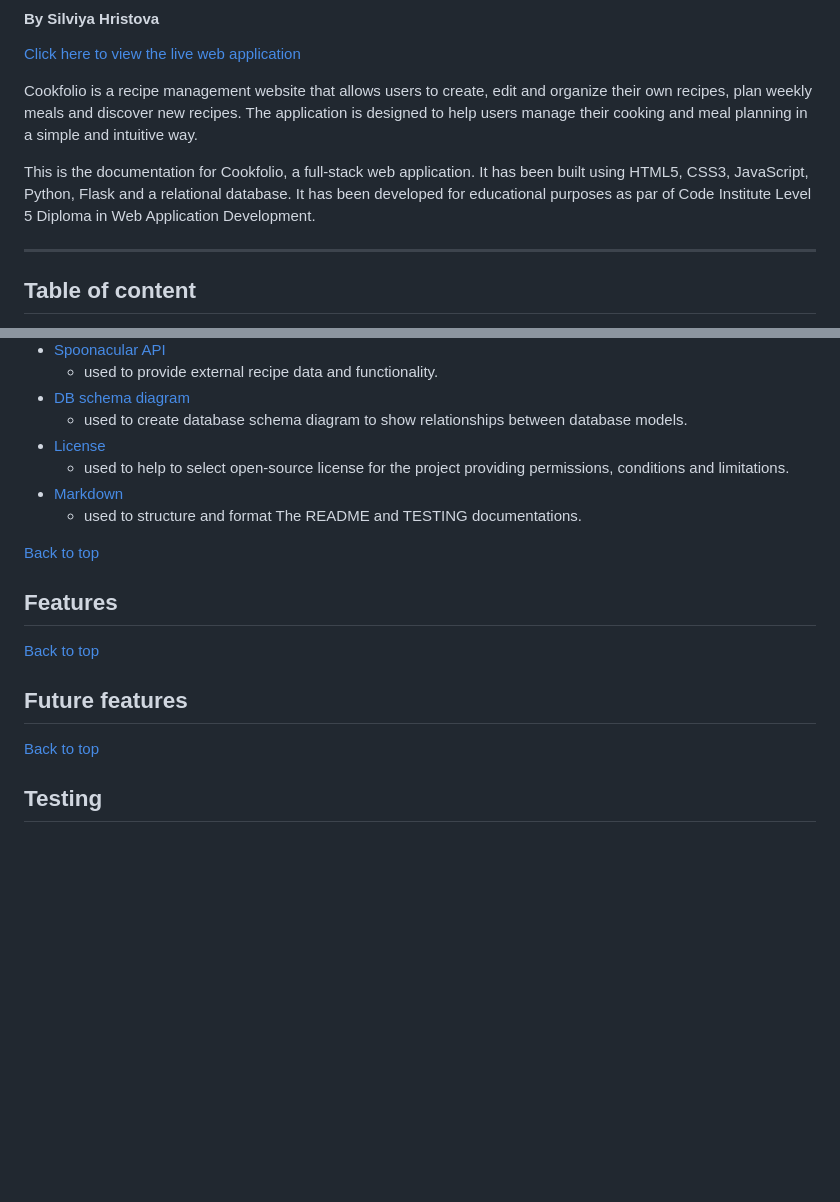
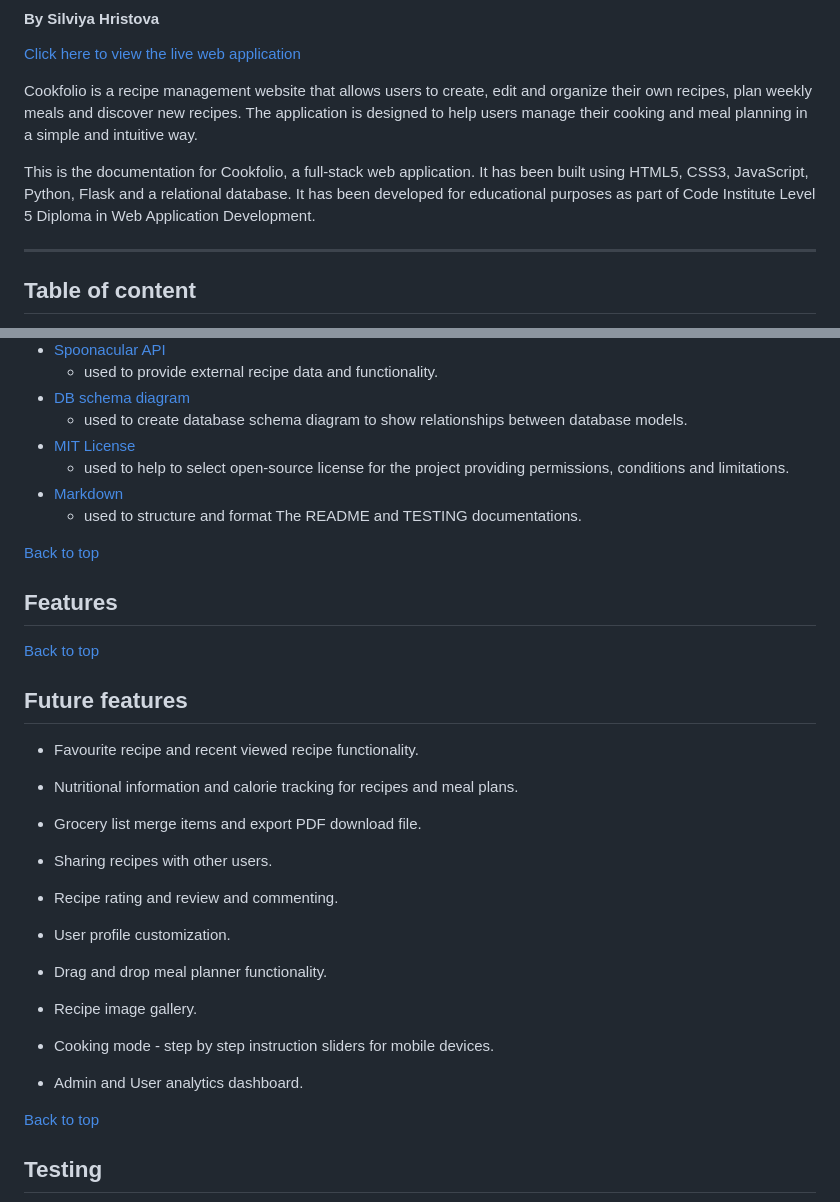
Before and after one commit to silviyahristova/cookfolio, a Markdown page: README.md, 2 parts joined by grey strips. Rendered like a GitHub page; blank space fills up the shorter version.

```diff
--- a/README.md
+++ b/README.md
@@ -8,7 +8,7 @@
 
 Cookfolio is a recipe management website that allows users to create, edit and organize their own recipes, plan weekly meals and discover new recipes. The application is designed to help users manage their cooking and meal planning in a simple and intuitive way.
 
-This is the documentation for Cookfolio, a full-stack web application. It has been built using HTML5, CSS3, JavaScript, Python, Flask and a relational database. It has been developed for educational purposes as par of Code Institute Level 5 Diploma in Web Application Development.
+This is the documentation for Cookfolio, a full-stack web application. It has been built using HTML5, CSS3, JavaScript, Python, Flask and a relational database. It has been developed for educational purposes as part of Code Institute Level 5 Diploma in Web Application Development.
 
 ---
 
@@ -397,7 +397,7 @@ Icons are used across the website to improve usability and provide clear visual
     + used to provide external recipe data and functionality.
 + [DB schema diagram](https://dbdiagram.io/home)
     + used to create database schema diagram to show relationships between database models.
-+ [License](https://choosealicense.com/)
++ [MIT License](https://choosealicense.com/)
     + used to help to select open-source license for the project providing permissions, conditions and limitations.
 + [Markdown](https://www.markdownguide.org/)
     + used to structure and format The README and TESTING documentations.
@@ -409,6 +409,26 @@ Icons are used across the website to improve usability and provide clear visual
 [Back to top](#table-of-content)
 
 ## Future features
+
+* Favourite recipe and recent viewed recipe functionality.
+
+* Nutritional information and calorie tracking for recipes and meal plans.
+
+* Grocery list merge items and export PDF download file.
+
+* Sharing recipes with other users.
+
+* Recipe rating and review and commenting.
+
+* User profile customization.
+
+* Drag and drop meal planner functionality.
+
+* Recipe image gallery.
+
+* Cooking mode - step by step instruction sliders for mobile devices.
+
+* Admin and User analytics dashboard.
 
 [Back to top](#table-of-content)
 
```
Also changed, not shown: other parts of README.md (+51 -0 lines).
